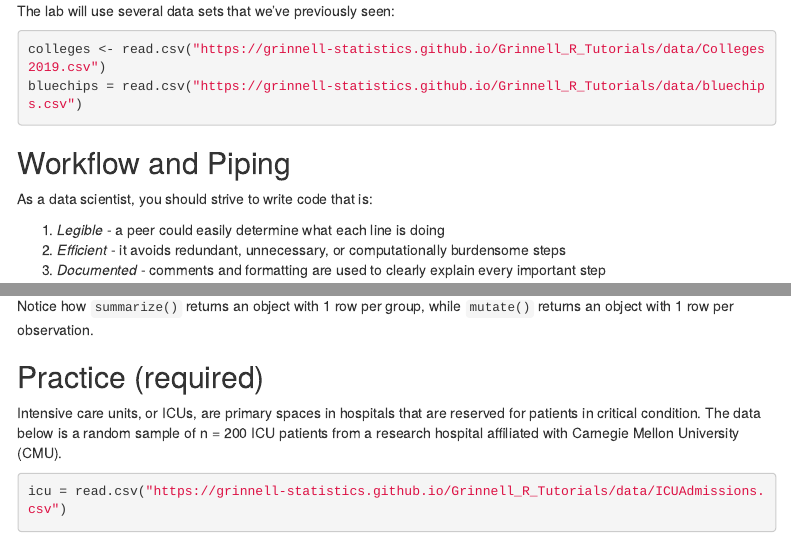
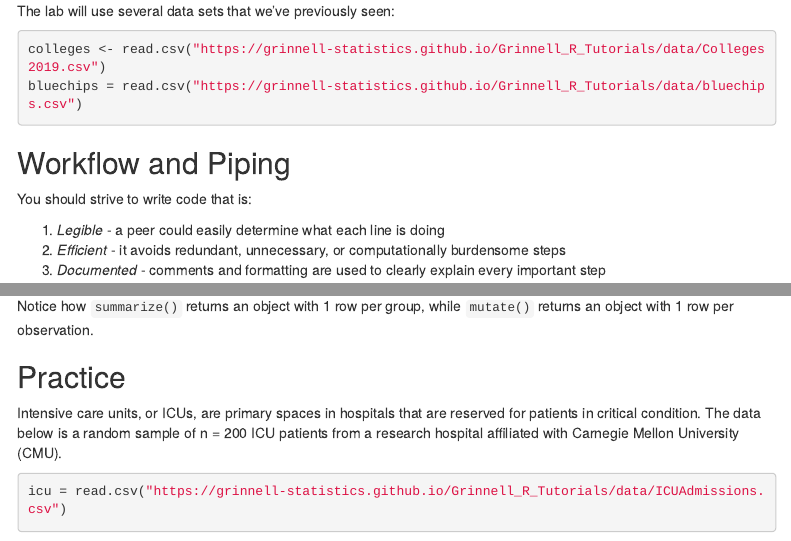
Before and after one commit to grinnell-statistics/Grinnell_R_Tutorials, an R Markdown document (dplyr.Rmd): the page in a window 1100 px wide, from 390 px down, and a second part further down, joined at a grey line. Rendered offline with R 4.5, knitr and Pandoc, with nearby package versions; menus at the side of the page are left out.

Commit message:
dplry solution

```diff
--- a/dplyr.Rmd
+++ b/dplyr.Rmd
@@ -36,7 +36,7 @@ bluechips = read.csv("https://grinnell-statistics.github.io/Grinnell_R_Tutorials
 
 ## Workflow and Piping
 
-As a data scientist, you should strive to write code that is:
+You should strive to write code that is:
 
 1) *Legible* - a peer could easily determine what each line is doing
 2) *Efficient* - it avoids redundant, unnecessary, or computationally burdensome steps
@@ -268,7 +268,7 @@ Notice how `summarize()` returns an object with 1 row per group, while `mutate()
 
 
 
-## Practice (required)
+## Practice
 
 Intensive care units, or ICUs, are primary spaces in hospitals that are reserved for patients in critical condition. The data below is a random sample of n = 200 ICU patients from a research hospital affiliated with Carnegie Mellon University (CMU).
 
```
